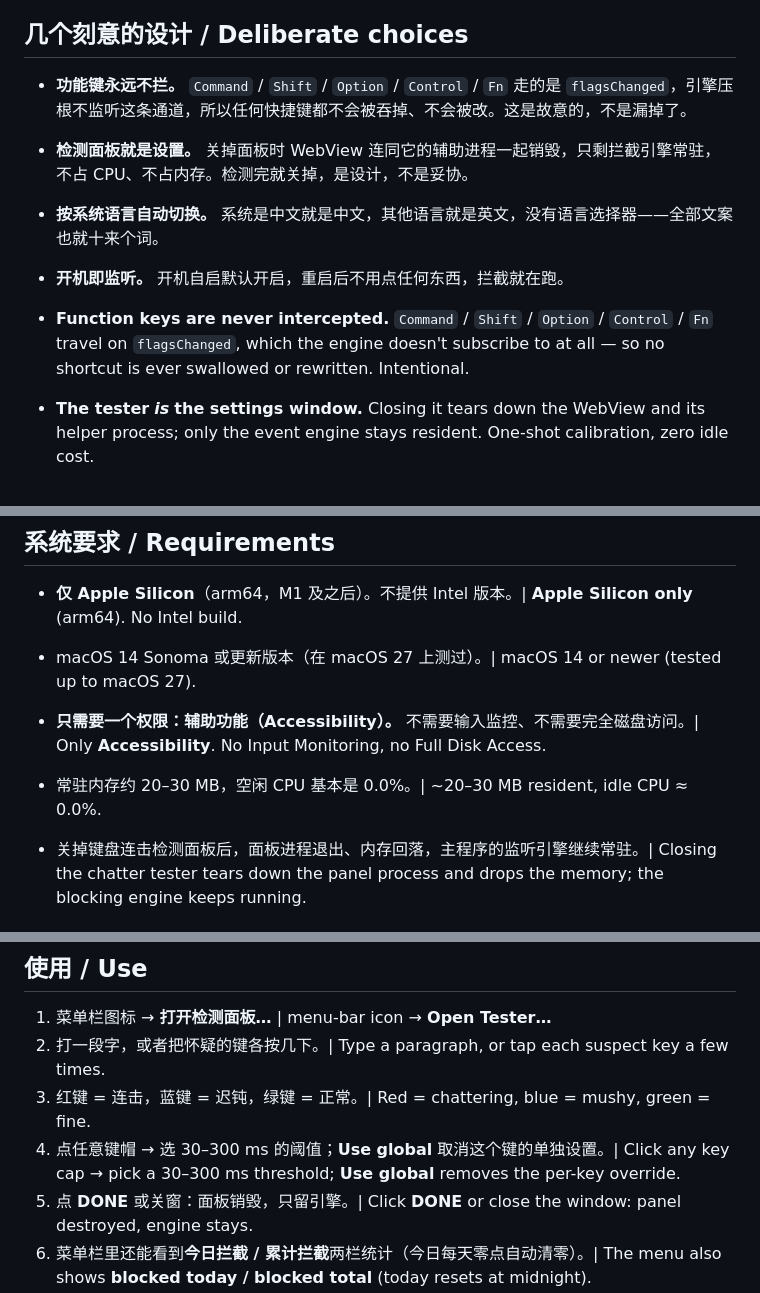
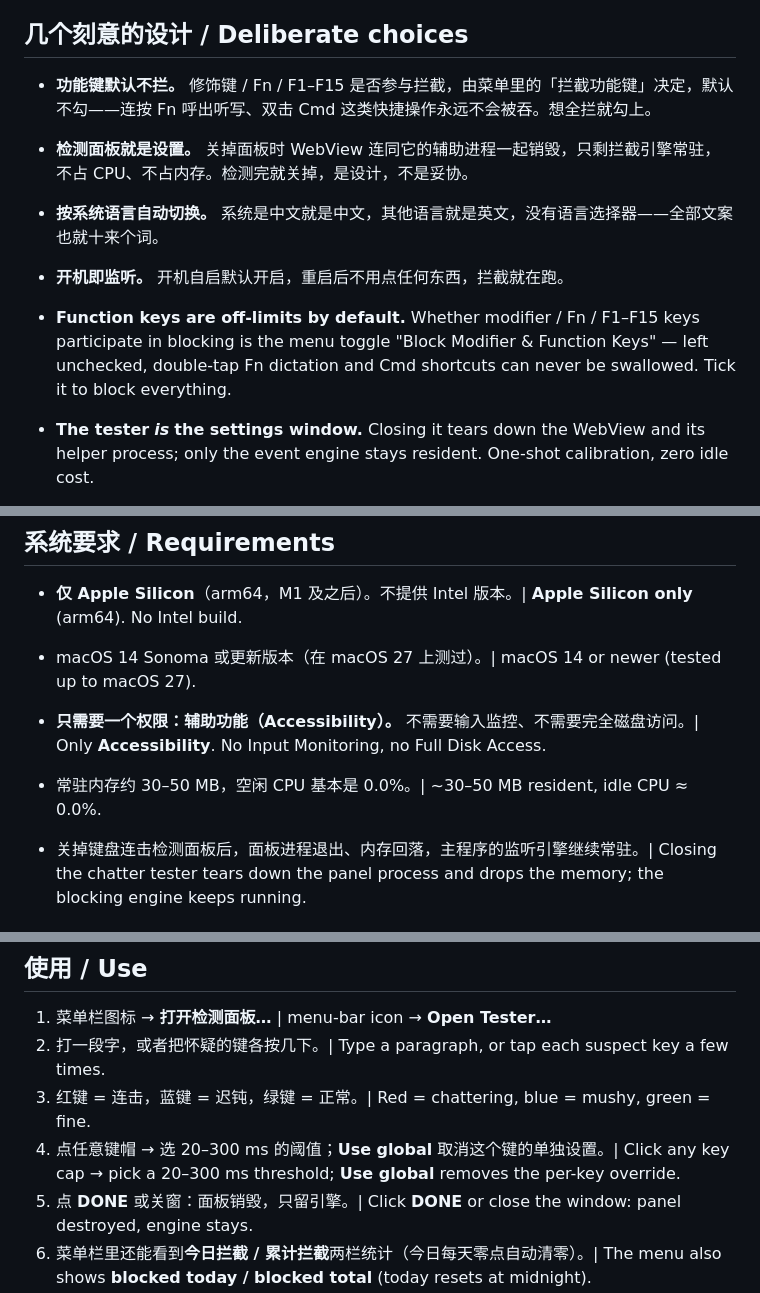
Before and after one commit to Samuelonly/chatterkill, a Markdown page: README.md, 3 parts joined by grey strips. Rendered like a GitHub page.

Commit message:
docs: README 对齐 0.4.0 实际行为
- 「功能键永远不拦」改为「功能键默认不拦」：0.4.0 起由「拦截功能键」勾选决定
- 密码框段落改为描述「拦截密码框」开关：默认开（重挂监听继续拦），关则放行并在离开后自动恢复
- 阈值范围 30–300 → 20–300 ms；常驻内存按实测写 30–50 MB

```diff
--- a/README.md
+++ b/README.md
@@ -42,7 +42,7 @@ My mechanical keyboard is a few years old and some keys started misbehaving: a f
 
 ## 几个刻意的设计 / Deliberate choices
 
-- **功能键永远不拦。** `Command` / `Shift` / `Option` / `Control` / `Fn` 走的是 `flagsChanged`，引擎压根不监听这条通道，所以任何快捷键都不会被吞掉、不会被改。这是故意的，不是漏掉了。
+- **功能键默认不拦。** 修饰键 / Fn / F1–F15 是否参与拦截，由菜单里的「拦截功能键」决定，默认不勾——连按 Fn 呼出听写、双击 Cmd 这类快捷操作永远不会被吞。想全拦就勾上。
 
 - **检测面板就是设置。** 关掉面板时 WebView 连同它的辅助进程一起销毁，只剩拦截引擎常驻，不占 CPU、不占内存。检测完就关掉，是设计，不是妥协。
 
@@ -50,7 +50,7 @@ My mechanical keyboard is a few years old and some keys started misbehaving: a f
 
 - **开机即监听。** 开机自启默认开启，重启后不用点任何东西，拦截就在跑。
 
-- **Function keys are never intercepted.** `Command` / `Shift` / `Option` / `Control` / `Fn` travel on `flagsChanged`, which the engine doesn't subscribe to at all — so no shortcut is ever swallowed or rewritten. Intentional.
+- **Function keys are off-limits by default.** Whether modifier / Fn / F1–F15 keys participate in blocking is the menu toggle "Block Modifier & Function Keys" — left unchecked, double-tap Fn dictation and Cmd shortcuts can never be swallowed. Tick it to block everything.
 
 - **The tester** ***is*** **the settings window.** Closing it tears down the WebView and its helper process; only the event engine stays resident. One-shot calibration, zero idle cost.
 
@@ -66,7 +66,7 @@ My mechanical keyboard is a few years old and some keys started misbehaving: a f
 
 - **只需要一个权限：辅助功能（Accessibility）。** 不需要输入监控、不需要完全磁盘访问。| Only **Accessibility**. No Input Monitoring, no Full Disk Access.
 
-- 常驻内存约 20–30 MB，空闲 CPU 基本是 0.0%。| \~20–30 MB resident, idle CPU ≈ 0.0%.
+- 常驻内存约 30–50 MB，空闲 CPU 基本是 0.0%。| \~30–50 MB resident, idle CPU ≈ 0.0%.
 
 - 关掉键盘连击检测面板后，面板进程退出、内存回落，主程序的监听引擎继续常驻。| Closing the chatter tester tears down the panel process and drops the memory; the blocking engine keeps running.
 
@@ -97,7 +97,7 @@ There's no Dock icon; it lives in the menu bar only. Double-clicking the app ico
 1. 菜单栏图标 → **打开检测面板…** | menu-bar icon → **Open Tester…**
 2. 打一段字，或者把怀疑的键各按几下。| Type a paragraph, or tap each suspect key a few times.
 3. 红键 = 连击，蓝键 = 迟钝，绿键 = 正常。| Red = chattering, blue = mushy, green = fine.
-4. 点任意键帽 → 选 30–300 ms 的阈值；**Use global** 取消这个键的单独设置。| Click any key cap → pick a 30–300 ms threshold; **Use global** removes the per-key override.
+4. 点任意键帽 → 选 20–300 ms 的阈值；**Use global** 取消这个键的单独设置。| Click any key cap → pick a 20–300 ms threshold; **Use global** removes the per-key override.
 5. 点 **DONE** 或关窗：面板销毁，只留引擎。| Click **DONE** or close the window: panel destroyed, engine stays.
 6. 菜单栏里还能看到**今日拦截 / 累计拦截**两栏统计（今日每天零点自动清零）。| The menu also shows **blocked today / blocked total** (today resets at midnight).
 
```
Also changed, not shown: other parts of README.md (+1 -1 lines).
